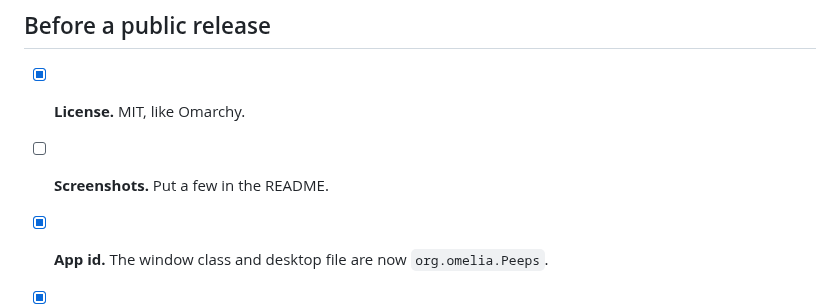
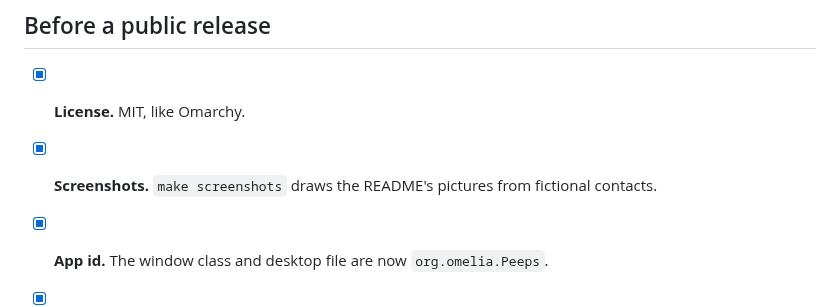
Before and after one commit to duff/peeps, a Markdown page: TODO.md, the part around the change. Drawn GitHub-style.

```diff
--- a/TODO.md
+++ b/TODO.md
@@ -24,7 +24,7 @@ Ideas from the October 2026 review, roughly in order of value. None of these are
 ## Before a public release
 
 - [x] **License.** MIT, like Omarchy.
-- [ ] **Screenshots.** Put a few in the README.
+- [x] **Screenshots.** `make screenshots` draws the README's pictures from fictional contacts.
 - [x] **App id.** The window class and desktop file are now `org.omelia.Peeps`.
 - [x] **Google client.** Peeps ships its own client, built in with `PEEPS_GOOGLE_CLIENT_ID`. The account screen no longer asks for one.
 - [ ] **Verification.** Branding is verified. Data access for the contacts scope was submitted on October 14, 2026 with the demo video (https://youtu.be/WobFZxedkRk). Waiting on Google.
```
Also changed, not shown: README.md (+5 -1 lines), docs/screenshots/contact.png (added), docs/screenshots/list.png (added).
